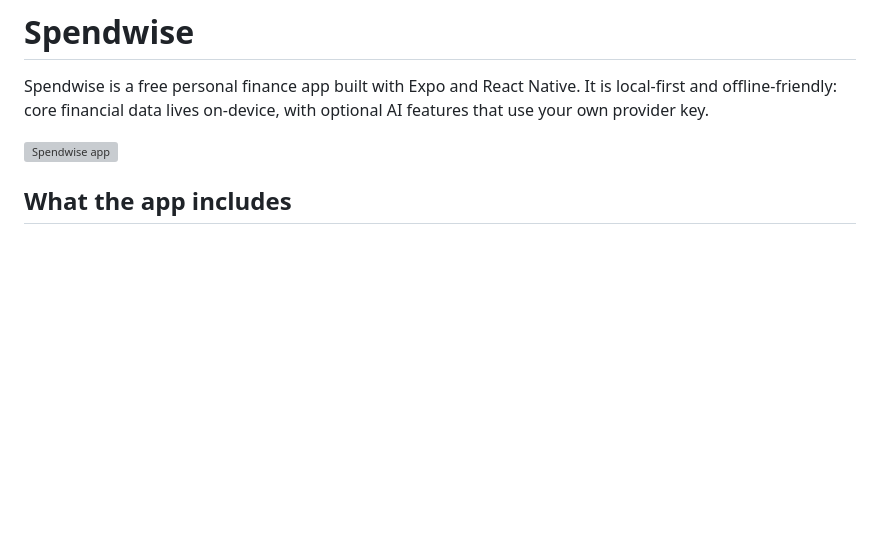
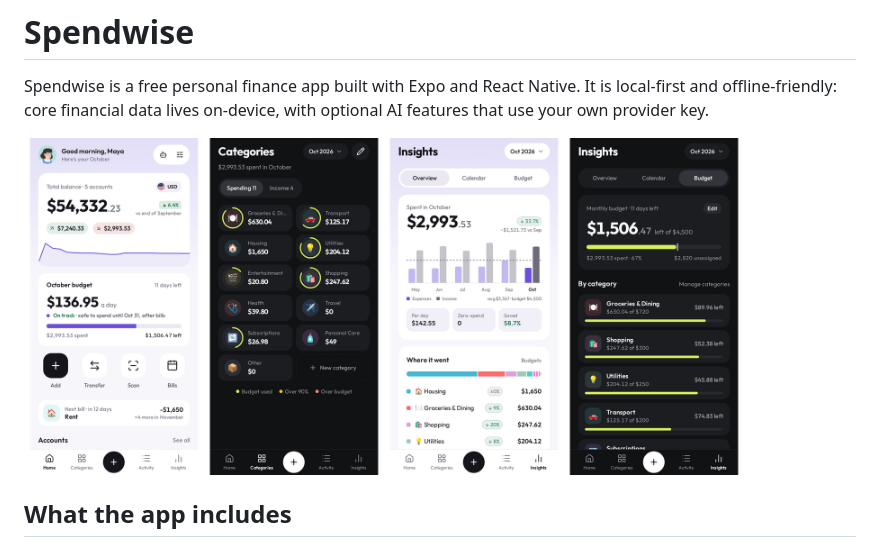
Before and after one commit to nejcm/spendwise, a Markdown page: README.md, the part around the change. Drawn GitHub-style; pictures changed too: .docs/overview.png (added); blank space fills up the shorter version; grey boxes are pictures that could not be loaded.

Commit message:
docs: move screenshot to .docs/overview.png and update README
Co-Authored-By: Claude Sonnet 5.5 <noreply@anthropic.com>

```diff
--- a/README.md
+++ b/README.md
@@ -2,7 +2,7 @@
 
 Spendwise is a free personal finance app built with Expo and React Native. It is local-first and offline-friendly: core financial data lives on-device, with optional AI features that use your own provider key.
 
-<img src="screenshot.jpg" alt="Spendwise app" width="198" height="420" />
+<img src=".docs/overview.png" alt="Spendwise home, categories, insights and budget in light and dark themes" width="720" />
 
 ## What the app includes
 
```
Also changed, not shown: 1 other file.
